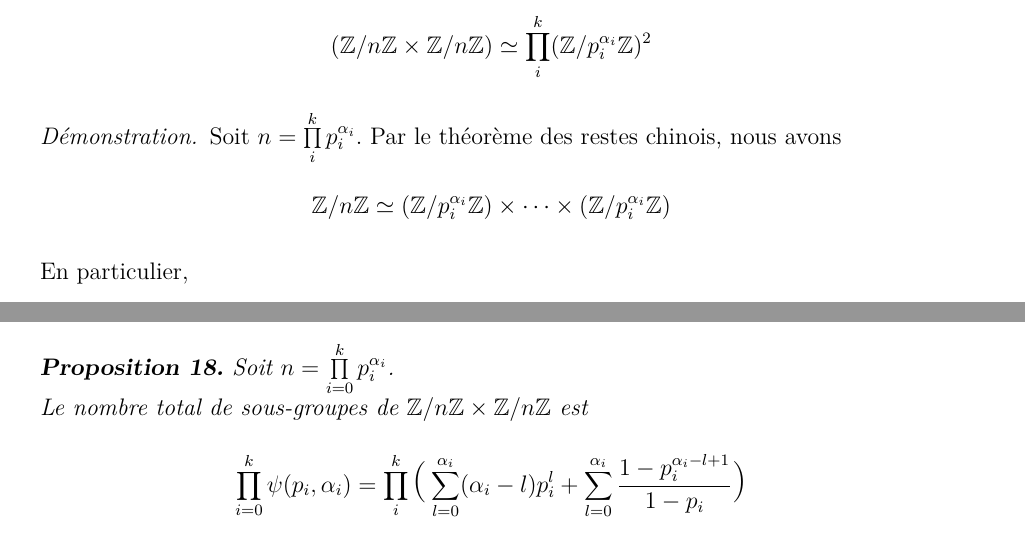
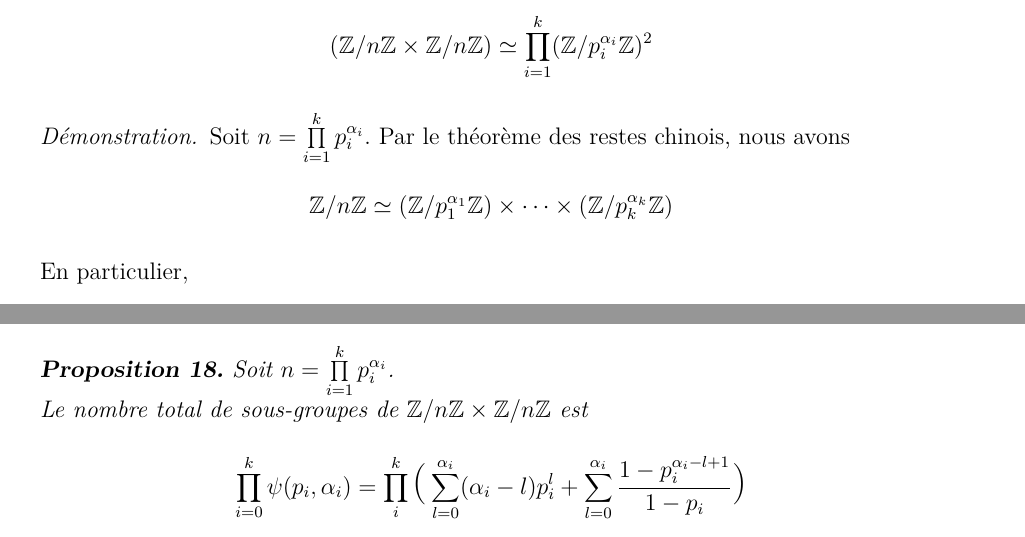
Before and after one commit to napoknot21/subgroups, a LaTeX document (rapport/subgroups.tex): two parts of pages 4 and 17 of 20, joined at a grey line, cut so that both start at the same text. Compiled offline with pdfLaTeX; a LaTeX package or settings file that is missing is left out.

Commit message:
fix typos

```diff
--- a/rapport/subgroups.tex
+++ b/rapport/subgroups.tex
@@ -135,13 +135,13 @@ sous-groupes de $\ZZ$ ainsi que leur treillis à partir d'un entier donné en pa
 Nous pouvons tout d'abord simplifier le problème aux cas où $n = p^m$ avec $p$ un nombre premier
 et $m \in \N$. En effet la proposition suivante nous garantit que le résultat est isomorphe
 \begin{proposition}
-	Soit $n = \prod\limits_i^k p_i^{\alpha_i}$, avec $p_i$ des nombres premiers, alors
-	$$(\ZZ) \isom \prod_i^k(\Z/p_i^{\alpha_i}\Z)^2$$
+	Soit $n = \prod\limits_{i = 1}^k p_i^{\alpha_i}$, avec $p_i$ des nombres premiers, alors
+	$$(\ZZ) \isom \prod_{i = 1}^k(\Z/p_i^{\alpha_i}\Z)^2$$
 \end{proposition}
 
 \begin{proof}
-	Soit $n = \prod\limits_i^k p_i^{\alpha_i}$. Par le théorème des restes chinois, nous avons
-	$$ \ZnZ \isom (\Z/p_i^{\alpha_i}\Z) \x \cdots \x (\Z/p_i^{\alpha_i}\Z)$$
+	Soit $n = \prod\limits_{i = 1}^k p_i^{\alpha_i}$. Par le théorème des restes chinois, nous avons
+	$$ \ZnZ \isom (\Z/p_1^{\alpha_1}\Z) \x \cdots \x (\Z/p_k^{\alpha_k}\Z)$$
 	En particulier,
 	\begin{equation*}
 		\begin{split}
@@ -735,7 +735,7 @@ les sous-groupes de $\ZpmZ$. Cela nous donne le théorème suivant :
 \end{proof}
 
 \begin{proposition}
-	Soit $n = \prod\limits_{i = 0}^k p_i^{\alpha_i}$.\\
+	Soit $n = \prod\limits_{i = 1}^k p_i^{\alpha_i}$.\\
 	Le nombre total de sous-groupes de $\ZZ$ est
 	$$\prod_{i = 0}^{k} \psi(p_i,\alpha_i)
 		= \prod_i^k\mlarge[3](\sum_{l=0}^{\alpha_i}(\alpha_i-l)p_i^l +%
```
Also changed, not shown: rapport/subgroups.pdf, rapport/subgroups.tex (8 more changed lines).
